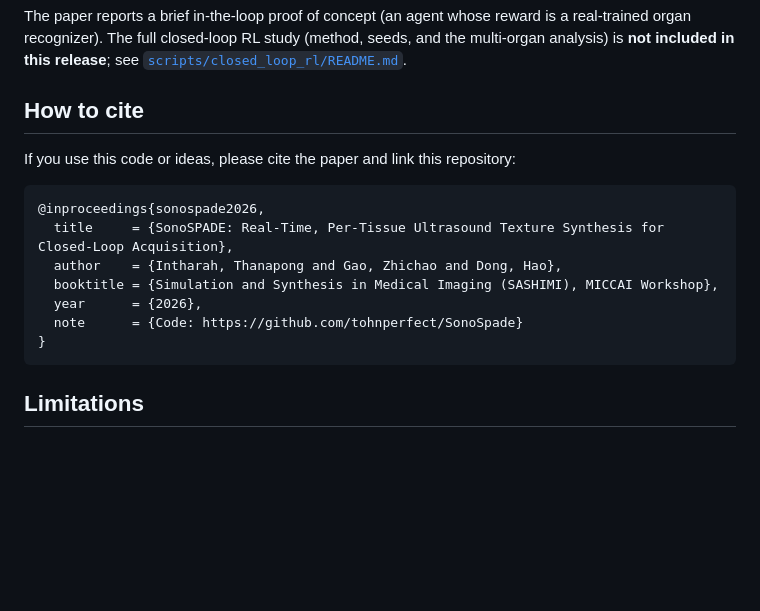
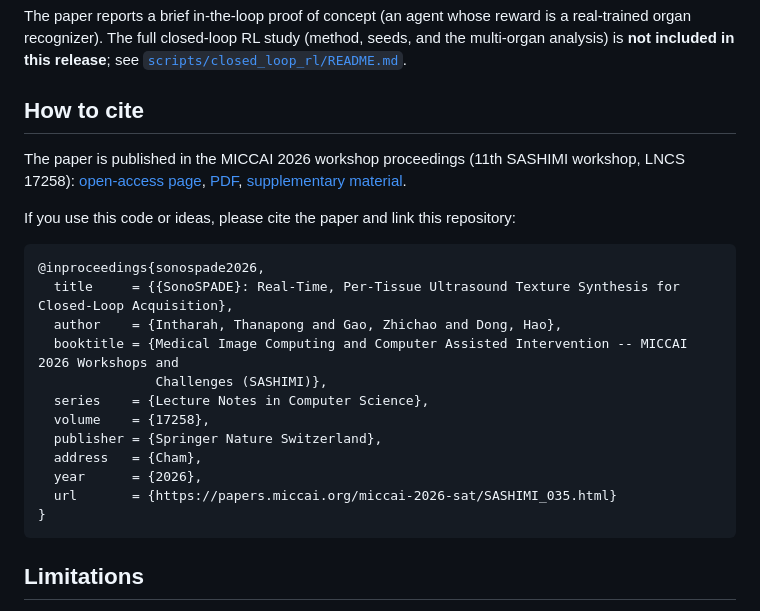
Before and after one commit to tohnperfect/SonoSpade, a Markdown page: README.md, the part around the change. Drawn GitHub-style; blank space fills up the shorter version.

Commit message:
README: cite the published paper (MICCAI 2026 Workshops, SASHIMI, LNCS 17258) with links to its open-access page, PDF and supplement
Co-Authored-By: Claude Opus 5.5 <noreply@anthropic.com>

````diff
--- a/README.md
+++ b/README.md
@@ -113,15 +113,25 @@ included in this release**; see [`scripts/closed_loop_rl/README.md`](scripts/clo
 
 ## How to cite
 
+The paper is published in the MICCAI 2026 workshop proceedings (11th SASHIMI workshop, LNCS 17258):
+[open-access page](https://papers.miccai.org/miccai-2026-sat/SASHIMI_035.html),
+[PDF](https://papers.miccai.org/miccai-2026-sat/paper/SASHIMI_035.pdf),
+[supplementary material](https://papers.miccai.org/miccai-2026-sat/supp/SASHIMI_035_supp.pdf).
+
 If you use this code or ideas, please cite the paper and link this repository:
 
 ```bibtex
 @inproceedings{sonospade2026,
-  title     = {SonoSPADE: Real-Time, Per-Tissue Ultrasound Texture Synthesis for Closed-Loop Acquisition},
+  title     = {{SonoSPADE}: Real-Time, Per-Tissue Ultrasound Texture Synthesis for Closed-Loop Acquisition},
   author    = {Intharah, Thanapong and Gao, Zhichao and Dong, Hao},
-  booktitle = {Simulation and Synthesis in Medical Imaging (SASHIMI), MICCAI Workshop},
+  booktitle = {Medical Image Computing and Computer Assisted Intervention -- MICCAI 2026 Workshops and
+               Challenges (SASHIMI)},
+  series    = {Lecture Notes in Computer Science},
+  volume    = {17258},
+  publisher = {Springer Nature Switzerland},
+  address   = {Cham},
   year      = {2026},
-  note      = {Code: https://github.com/tohnperfect/SonoSpade}
+  url       = {https://papers.miccai.org/miccai-2026-sat/SASHIMI_035.html}
 }
 ```
 
````
